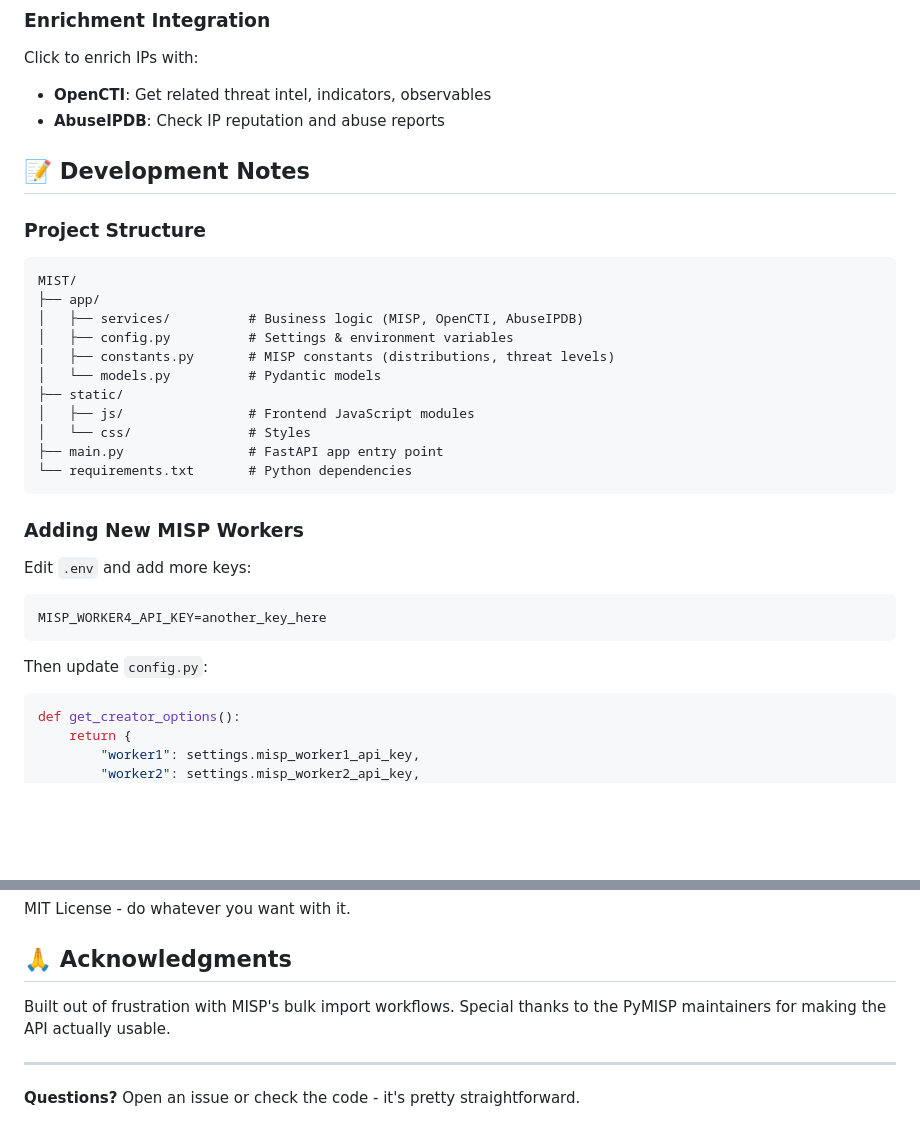
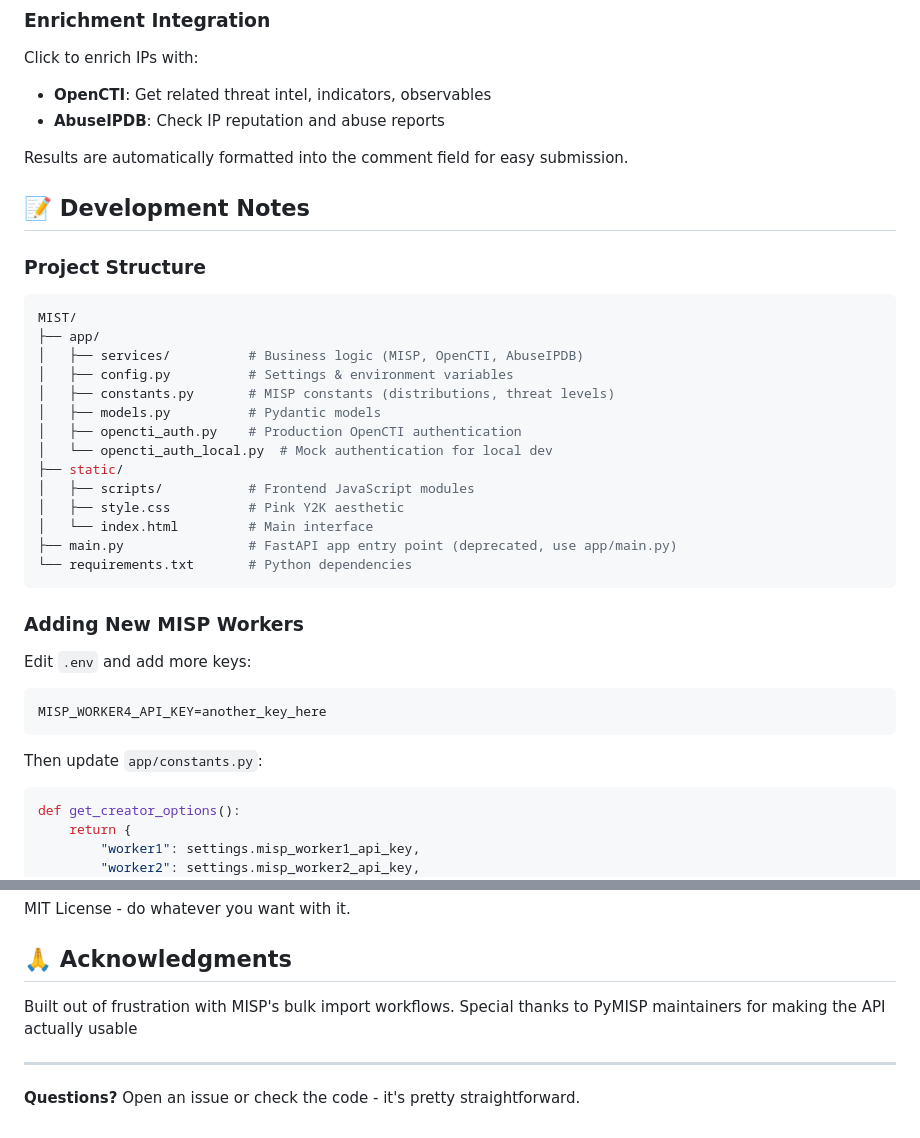
Before and after one commit to Camishire/MIST, a Markdown page: README.md, 2 parts joined by grey strips. Rendered like a GitHub page; blank space fills up the shorter version.

````diff
--- a/README.md
+++ b/README.md
@@ -125,20 +224,25 @@ Click to enrich IPs with:
 - **OpenCTI**: Get related threat intel, indicators, observables
 - **AbuseIPDB**: Check IP reputation and abuse reports
 
+Results are automatically formatted into the comment field for easy submission.
+
 ## 📝 Development Notes
 
 ### Project Structure
-```
+```python
 MIST/
 ├── app/
 │   ├── services/          # Business logic (MISP, OpenCTI, AbuseIPDB)
 │   ├── config.py          # Settings & environment variables
 │   ├── constants.py       # MISP constants (distributions, threat levels)
-│   └── models.py          # Pydantic models
+│   ├── models.py          # Pydantic models
+│   ├── opencti_auth.py    # Production OpenCTI authentication
+│   └── opencti_auth_local.py  # Mock authentication for local dev
 ├── static/
-│   ├── js/                # Frontend JavaScript modules
-│   └── css/               # Styles
-├── main.py                # FastAPI app entry point
+│   ├── scripts/           # Frontend JavaScript modules
+│   ├── style.css          # Pink Y2K aesthetic
+│   └── index.html         # Main interface
+├── main.py                # FastAPI app entry point (deprecated, use app/main.py)
 └── requirements.txt       # Python dependencies
 ```
 
@@ -148,7 +252,7 @@ Edit `.env` and add more keys:
 MISP_WORKER4_API_KEY=another_key_here
 ```
 
-Then update `config.py`:
+Then update `app/constants.py`:
 ```python
 def get_creator_options():
     return {
@@ -180,7 +285,7 @@ MIT License - do whatever you want with it.
 
 ## 🙏 Acknowledgments
 
-Built out of frustration with MISP's bulk import workflows. Special thanks to the PyMISP maintainers for making the API actually usable.
+Built out of frustration with MISP's bulk import workflows. Special thanks to PyMISP maintainers for making the API actually usable
 
 ---
 
````
Also changed, not shown: other parts of README.md (+115 -15 lines).
